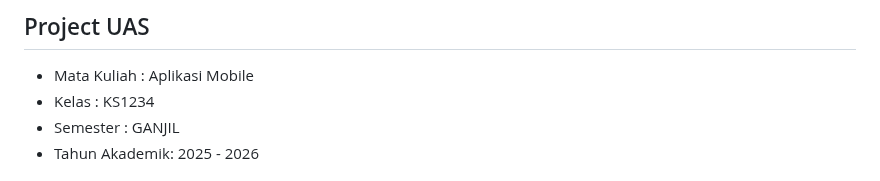
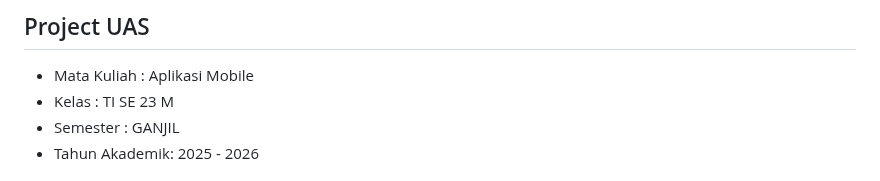
Before and after one commit to KishiEdward/Notes_App_UAS, a Markdown page: README.md, the part around the change. Rendered like a GitHub page.

Commit message:
menambah detail readme

```diff
--- a/README.md
+++ b/README.md
@@ -13,7 +13,7 @@ https://global.ac.id/
 
   ##  Project UAS
   - Mata Kuliah : Aplikasi Mobile
-  - Kelas : KS1234
+  - Kelas : TI SE 23 M
   - Semester : GANJIL
   - Tahun Akademik: 2025 - 2026
 
```
